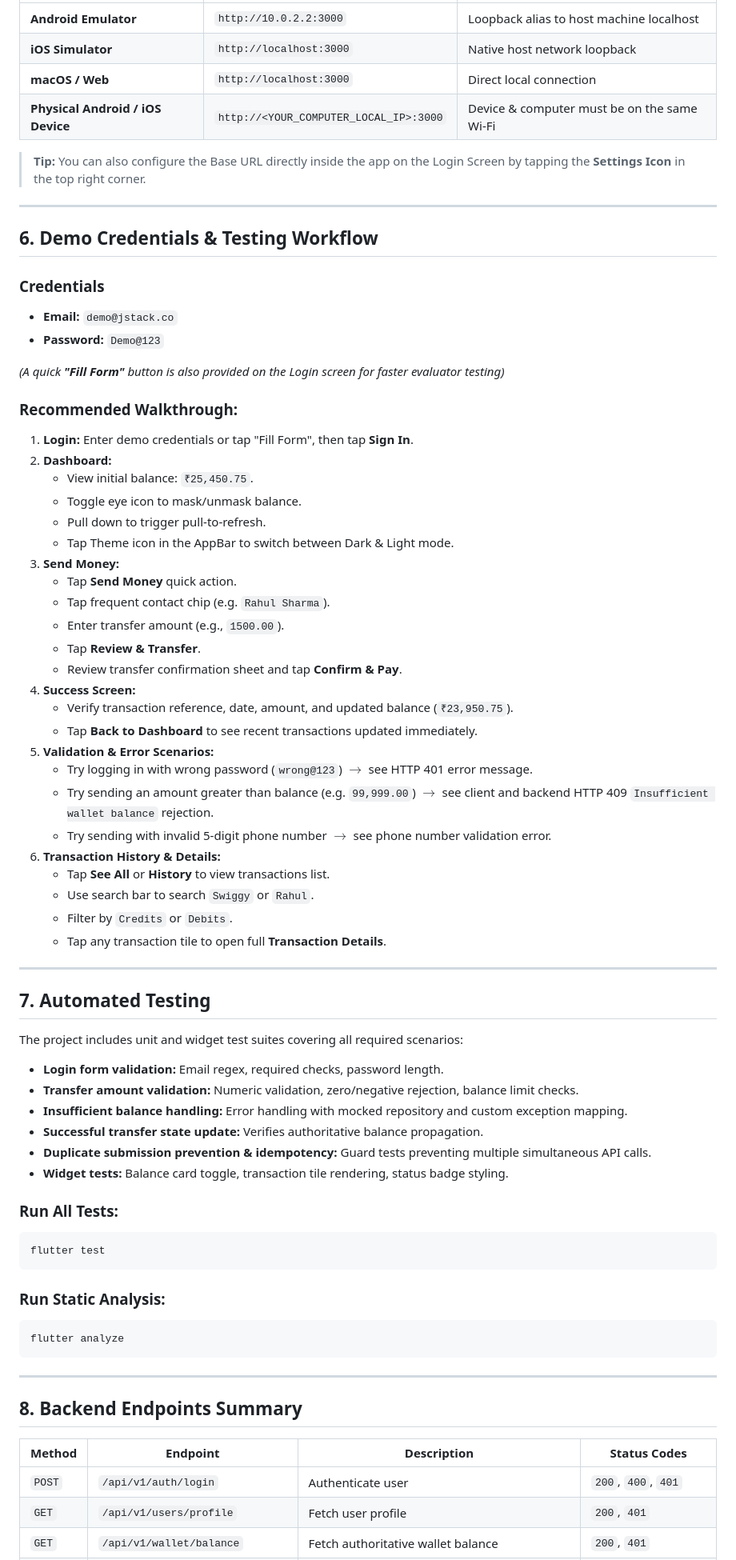
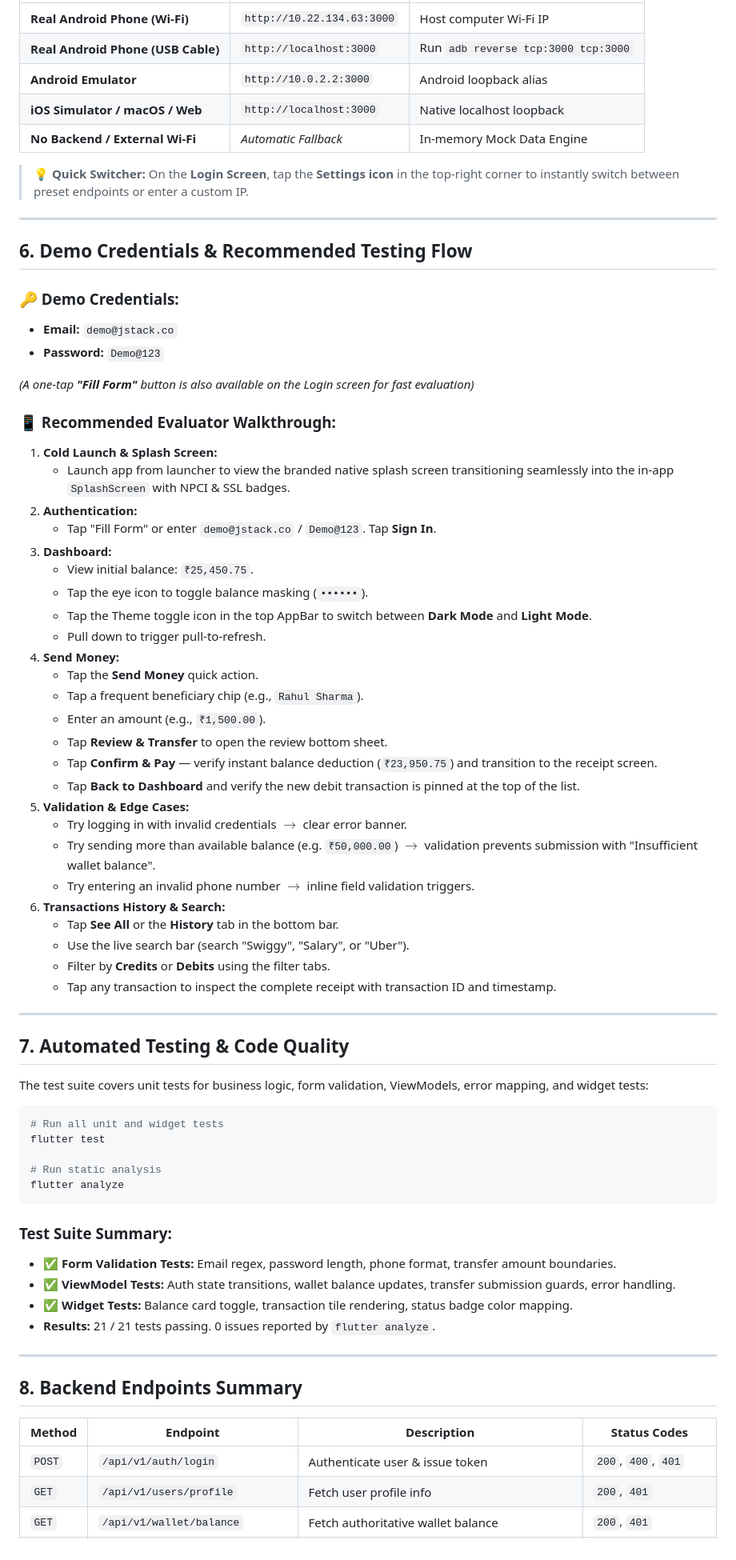
Before and after one commit to kavitapatelofficial/jstack_assignment, a Markdown page: README.md, the part around one of its changes. Shown at 80% size. GitHub-like rendering.

Commit message:
docs: update comprehensive README with architecture, dual run modes, test coverage, and APK details

````diff
--- a/README.md
+++ b/README.md
@@ -123,68 +145,68 @@ The application automatically resolves the appropriate backend base URL based on
 |---|---|---|
-| **Android Emulator** | `http://10.0.2.2:3000` | Loopback alias to host machine localhost |
-| **iOS Simulator** | `http://localhost:3000` | Native host network loopback |
-| **macOS / Web** | `http://localhost:3000` | Direct local connection |
-| **Physical Android / iOS Device** | `http://<YOUR_COMPUTER_LOCAL_IP>:3000` | Device & computer must be on the same Wi-Fi |
+| **Real Android Phone (Wi-Fi)** | `http://10.22.134.63:3000` | Host computer Wi-Fi IP |
+| **Real Android Phone (USB Cable)**| `http://localhost:3000` | Run `adb reverse tcp:3000 tcp:3000` |
+| **Android Emulator** | `http://10.0.2.2:3000` | Android loopback alias |
+| **iOS Simulator / macOS / Web** | `http://localhost:3000` | Native localhost loopback |
+| **No Backend / External Wi-Fi** | *Automatic Fallback* | In-memory Mock Data Engine |
 
-> **Tip:** You can also configure the Base URL directly inside the app on the Login Screen by tapping the **Settings Icon** in the top right corner.
+> 💡 **Quick Switcher:** On the **Login Screen**, tap the **Settings icon** in the top-right corner to instantly switch between preset endpoints or enter a custom IP.
 
 ---
 
-## 6. Demo Credentials & Testing Workflow
+## 6. Demo Credentials & Recommended Testing Flow
 
-### Credentials
+### 🔑 Demo Credentials:
 - **Email:** `demo@jstack.co`
 - **Password:** `Demo@123`
 
-*(A quick **"Fill Form"** button is also provided on the Login screen for faster evaluator testing)*
+*(A one-tap **"Fill Form"** button is also available on the Login screen for fast evaluation)*
 
-### Recommended Walkthrough:
-1. **Login:** Enter demo credentials or tap "Fill Form", then tap **Sign In**.
-2. **Dashboard:**
+### 📱 Recommended Evaluator Walkthrough:
+1. **Cold Launch & Splash Screen:**
+   - Launch app from launcher to view the branded native splash screen transitioning seamlessly into the in-app `SplashScreen` with NPCI & SSL badges.
+2. **Authentication:**
+   - Tap "Fill Form" or enter `demo@jstack.co` / `Demo@123`. Tap **Sign In**.
+3. **Dashboard:**
    - View initial balance: `₹25,450.75`.
-   - Toggle eye icon to mask/unmask balance.
+   - Tap the eye icon to toggle balance masking (`••••••`).
+   - Tap the Theme toggle icon in the top AppBar to switch between **Dark Mode** and **Light Mode**.
    - Pull down to trigger pull-to-refresh.
-   - Tap Theme icon in the AppBar to switch between Dark & Light mode.
-3. **Send Money:**
-   - Tap **Send Money** quick action.
-   - Tap frequent contact chip (e.g. `Rahul Sharma`).
-   - Enter transfer amount (e.g., `1500.00`).
-   - Tap **Review & Transfer**.
-   - Review transfer confirmation sheet and tap **Confirm & Pay**.
-4. **Success Screen:**
-   - Verify transaction reference, date, amount, and updated balance (`₹23,950.75`).
-   - Tap **Back to Dashboard** to see recent transactions updated immediately.
-5. **Validation & Error Scenarios:**
-   - Try logging in with wrong password (`wrong@123`) $\rightarrow$ see HTTP 401 error message.
-   - Try sending an amount greater than balance (e.g. `99,999.00`) $\rightarrow$ see client and backend HTTP 409 `Insufficient wallet balance` rejection.
-   - Try sending with invalid 5-digit phone number $\rightarrow$ see phone number validation error.
-6. **Transaction History & Details:**
-   - Tap **See All** or **History** to view transactions list.
-   - Use search bar to search `Swiggy` or `Rahul`.
-   - Filter by `Credits` or `Debits`.
-   - Tap any transaction tile to open full **Transaction Details**.
+4. **Send Money:**
+   - Tap the **Send Money** quick action.
+   - Tap a frequent beneficiary chip (e.g., `Rahul Sharma`).
+   - Enter an amount (e.g., `₹1,500.00`).
+   - Tap **Review & Transfer** to open the review bottom sheet.
+   - Tap **Confirm & Pay** — verify instant balance deduction (`₹23,950.75`) and transition to the receipt screen.
+   - Tap **Back to Dashboard** and verify the new debit transaction is pinned at the top of the list.
+5. **Validation & Edge Cases:**
+   - Try logging in with invalid credentials $\rightarrow$ clear error banner.
+   - Try sending more than available balance (e.g. `₹50,000.00`) $\rightarrow$ validation prevents submission with "Insufficient wallet balance".
+   - Try entering an invalid phone number $\rightarrow$ inline field validation triggers.
+6. **Transactions History & Search:**
+   - Tap **See All** or the **History** tab in the bottom bar.
+   - Use the live search bar (search "Swiggy", "Salary", or "Uber").
+   - Filter by **Credits** or **Debits** using the filter tabs.
+   - Tap any transaction to inspect the complete receipt with transaction ID and timestamp.
 
 ---
 
-## 7. Automated Testing
+## 7. Automated Testing & Code Quality
 
-The project includes unit and widget test suites covering all required scenarios:
-- **Login form validation:** Email regex, required checks, password length.
-- **Transfer amount validation:** Numeric validation, zero/negative rejection, balance limit checks.
-- **Insufficient balance handling:** Error handling with mocked repository and custom exception mapping.
-- **Successful transfer state update:** Verifies authoritative balance propagation.
-- **Duplicate submission prevention & idempotency:** Guard tests preventing multiple simultaneous API calls.
-- **Widget tests:** Balance card toggle, transaction tile rendering, status badge styling.
+The test suite covers unit tests for business logic, form validation, ViewModels, error mapping, and widget tests:
 
-### Run All Tests:
 ```bash
+# Run all unit and widget tests
 flutter test
+
+# Run static analysis
+flutter analyze
 ```
 
-### Run Static Analysis:
-```bash
-flutter analyze
-```
+### Test Suite Summary:
+- ✅ **Form Validation Tests:** Email regex, password length, phone format, transfer amount boundaries.
+- ✅ **ViewModel Tests:** Auth state transitions, wallet balance updates, transfer submission guards, error handling.
+- ✅ **Widget Tests:** Balance card toggle, transaction tile rendering, status badge color mapping.
+- **Results:** 21 / 21 tests passing. 0 issues reported by `flutter analyze`.
 
 ---
 
@@ -192,6 +214,6 @@ flutter analyze
 
 | Method | Endpoint | Description | Status Codes |
 |---|---|---|---|
-| `POST` | `/api/v1/auth/login` | Authenticate user | `200`, `400`, `401` |
-| `GET` | `/api/v1/users/profile` | Fetch user profile | `200`, `401` |
+| `POST` | `/api/v1/auth/login` | Authenticate user & issue token | `200`, `400`, `401` |
+| `GET` | `/api/v1/users/profile` | Fetch user profile info | `200`, `401` |
 | `GET` | `/api/v1/wallet/balance` | Fetch authoritative wallet balance | `200`, `401` |
````
Also changed, not shown: other parts of README.md (+106 -76 lines).
